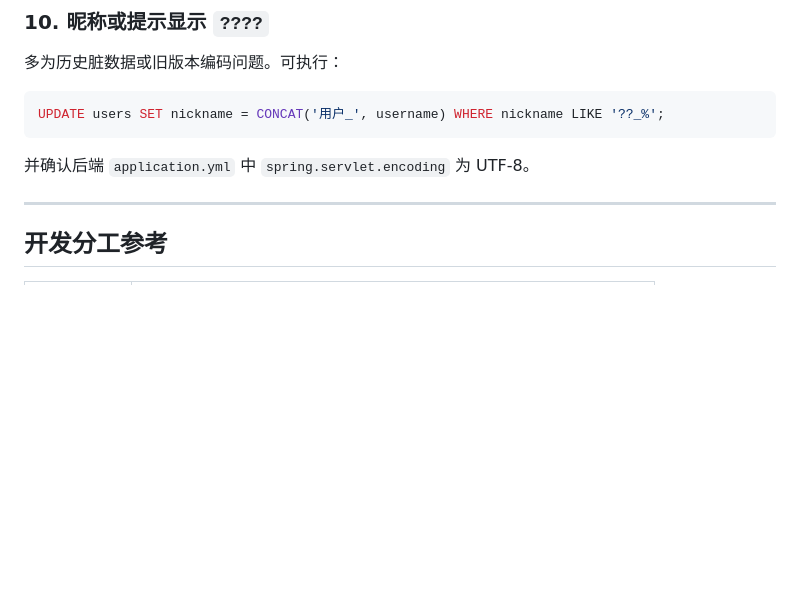
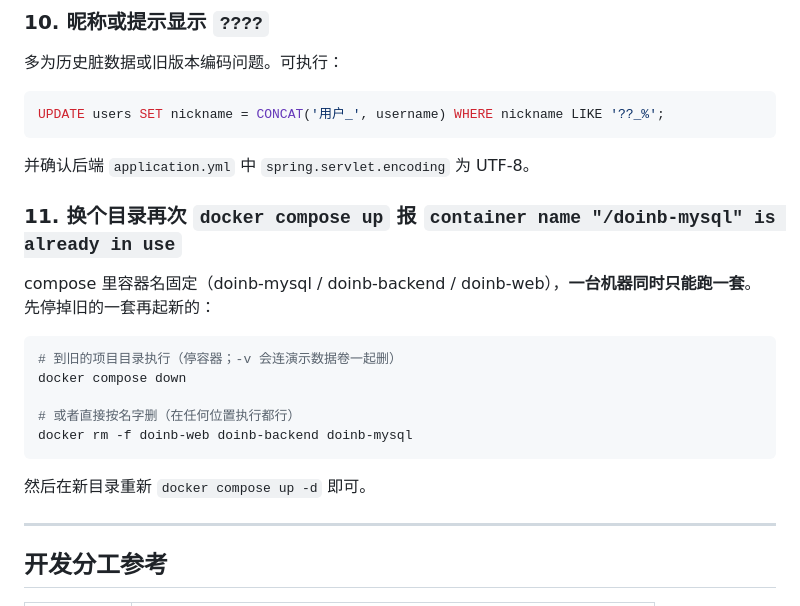
Before and after one commit to Lalalala-yeye/video_web_work, a Markdown page: README.md, the part around the change. Drawn GitHub-style; blank space fills up the shorter version.

Commit message:
docs: README FAQ 新增第11条——固定容器名导致换目录重复部署报 Conflict 的原因与解法

````diff
--- a/README.md
+++ b/README.md
@@ -407,6 +407,20 @@ UPDATE users SET nickname = CONCAT('用户_', username) WHERE nickname LIKE '??_
 
 并确认后端 `application.yml` 中 `spring.servlet.encoding` 为 UTF-8。
 
+### 11. 换个目录再次 `docker compose up` 报 `container name "/doinb-mysql" is already in use`
+
+compose 里容器名固定（doinb-mysql / doinb-backend / doinb-web），**一台机器同时只能跑一套**。先停掉旧的一套再起新的：
+
+```powershell
+# 到旧的项目目录执行（停容器；-v 会连演示数据卷一起删）
+docker compose down
+
+# 或者直接按名字删（在任何位置执行都行）
+docker rm -f doinb-web doinb-backend doinb-mysql
+```
+
+然后在新目录重新 `docker compose up -d` 即可。
+
 ---
 
 ## 开发分工参考
````
